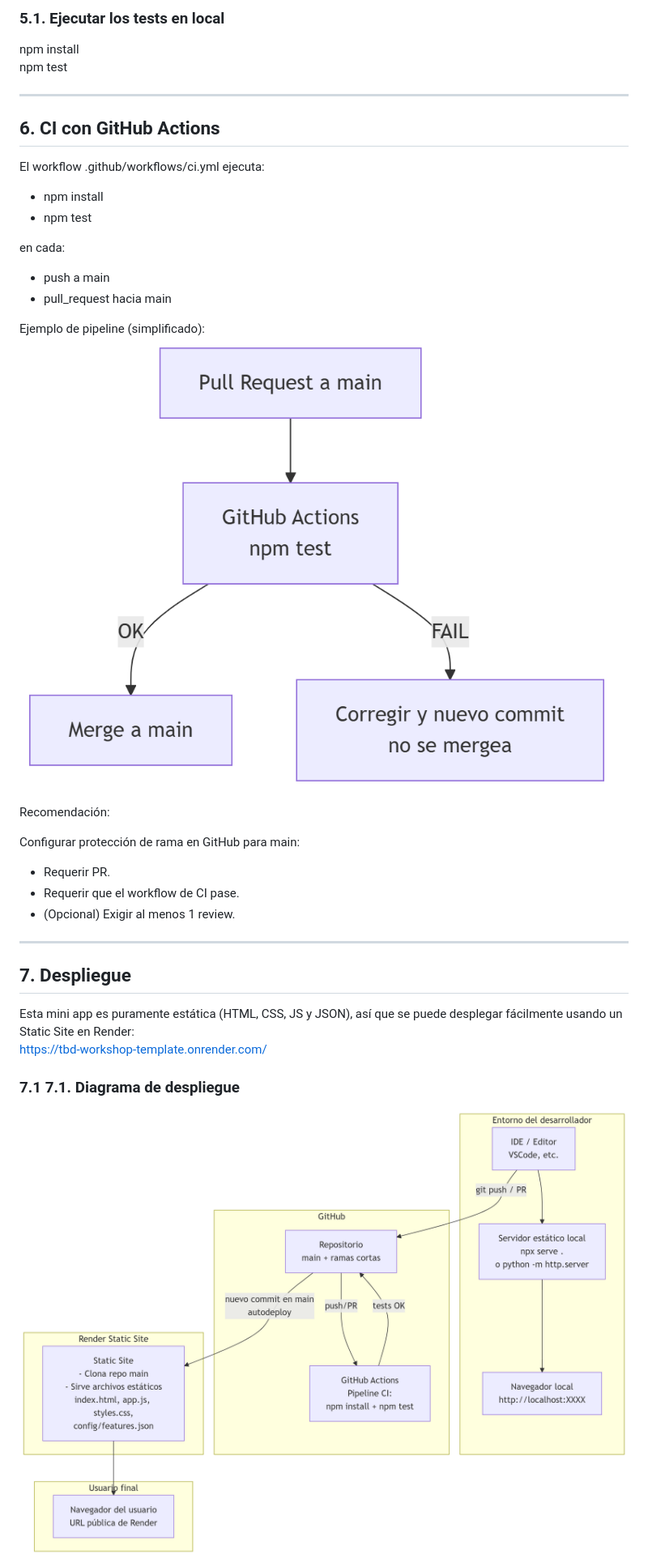
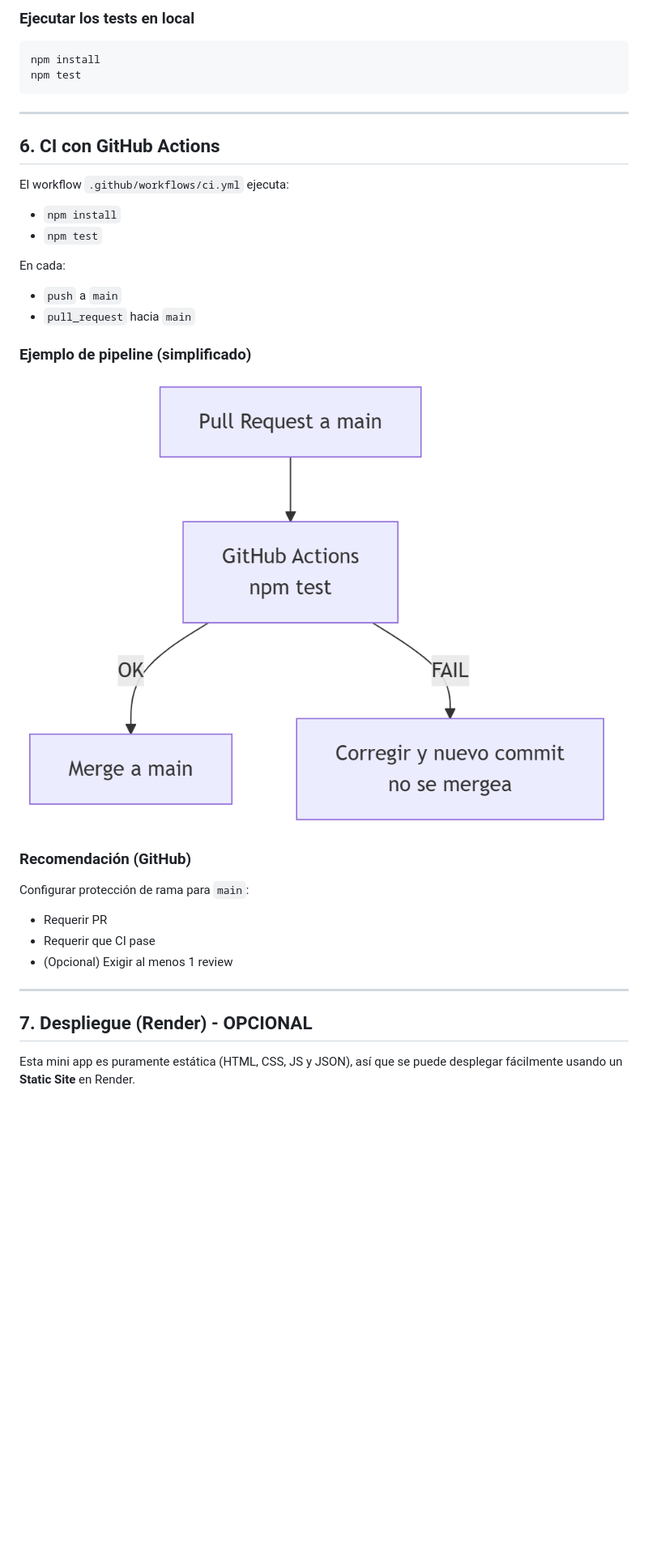
Before and after one commit to diegoquinonez1/tbd-workshop-template, a Markdown page: README.md, the part around one of its changes. Shown at 81% size. Rendered like a GitHub page; blank space fills up the shorter version.

````diff
--- a/README.md
+++ b/README.md
@@ -94,35 +120,36 @@ jest.config.cjs        # Usa testEnvironment = 'jsdom'
 
-### 5.1. Ejecutar los tests en local
+### Ejecutar los tests en local
+```bash
 npm install
 npm test
+```
 
 ---
 
 ## 6. CI con GitHub Actions
-El workflow .github/workflows/ci.yml ejecuta:
-* npm install
-* npm test
 
-en cada:
-* push a main
-* pull_request hacia main
+El workflow `.github/workflows/ci.yml` ejecuta:
 
-Ejemplo de pipeline (simplificado):
-![mini-diagrama](assets/pipeline.png)
+- `npm install`
+- `npm test`
 
-Recomendación:
+En cada:
 
-Configurar protección de rama en GitHub para main:
- * Requerir PR.
- * Requerir que el workflow de CI pase.
- * (Opcional) Exigir al menos 1 review.
+- `push` a `main`
+- `pull_request` hacia `main`
+
+### Ejemplo de pipeline (simplificado)
+![Pipeline](assets/pipeline.png)
+
+### Recomendación (GitHub)
+Configurar protección de rama para `main`:
+- Requerir PR
+- Requerir que CI pase
+- (Opcional) Exigir al menos 1 review
 
 ---
 
-## 7. Despliegue
-Esta mini app es puramente estática (HTML, CSS, JS y JSON), así que se puede desplegar fácilmente usando un Static Site en Render:
-https://tbd-workshop-template.onrender.com/
+## 7. Despliegue (Render) - OPCIONAL
 
-### 7.1 7.1. Diagrama de despliegue
-![mini-diagrama](assets/Diagrama%20de%20despliegue.png)
+Esta mini app es puramente estática (HTML, CSS, JS y JSON), así que se puede desplegar fácilmente usando un **Static Site** en Render.
 
````
Also changed, not shown: other parts of README.md (+112 -74 lines).
